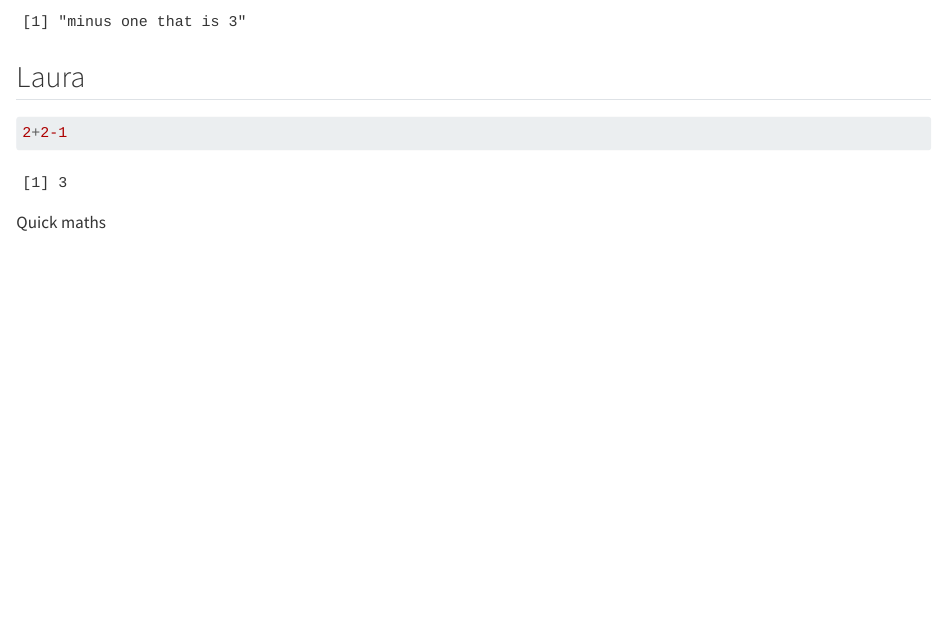
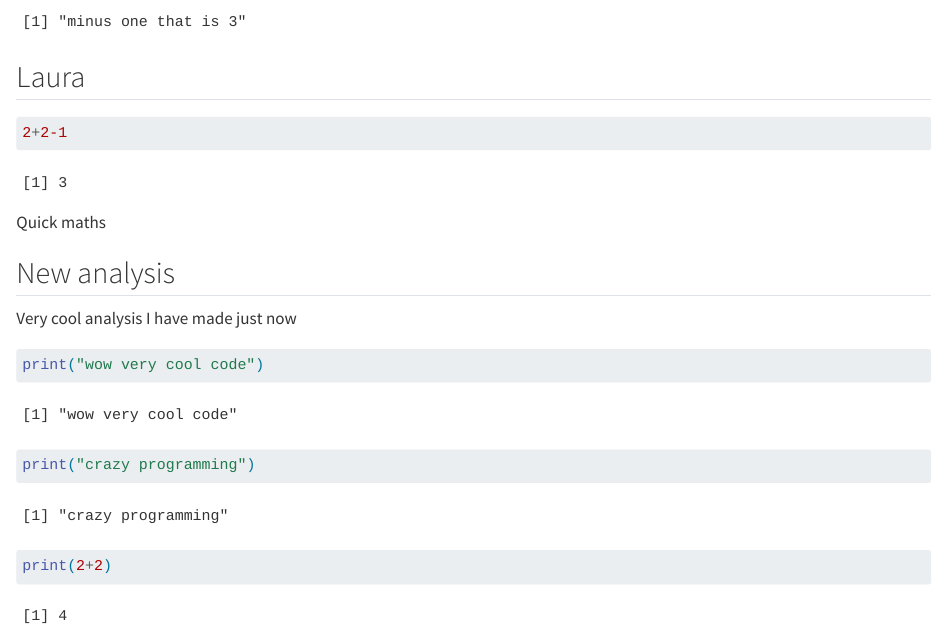
Before and after one commit to rforbiodatascience24/Group-28, a Quarto document (group_document.qmd): the page in a window 1100 px wide, from 1480 px down. Rendered offline with R 4.5, knitr and Pandoc in place of Quarto, with nearby package versions.

Commit message:
New feature from s204543

````diff
--- a/group_document.qmd
+++ b/group_document.qmd
@@ -64,3 +64,13 @@ if (2 + 2 == 4) {
 ```
 
 Quick maths
+
+## New analysis
+
+Very cool analysis I have made just now
+
+```{r}
+print("wow very cool code")
+print("crazy programming")
+print(2+2)
+```
````
